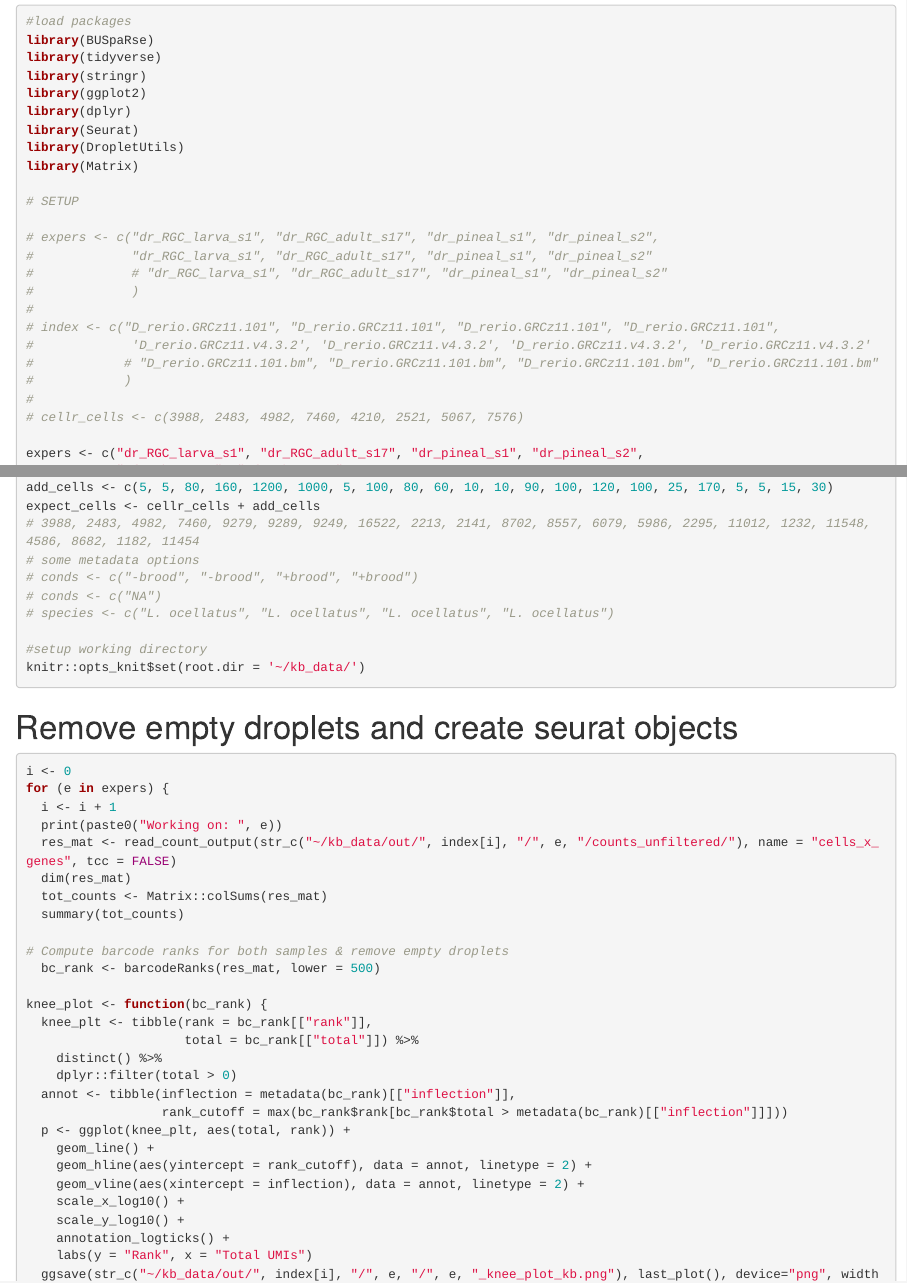
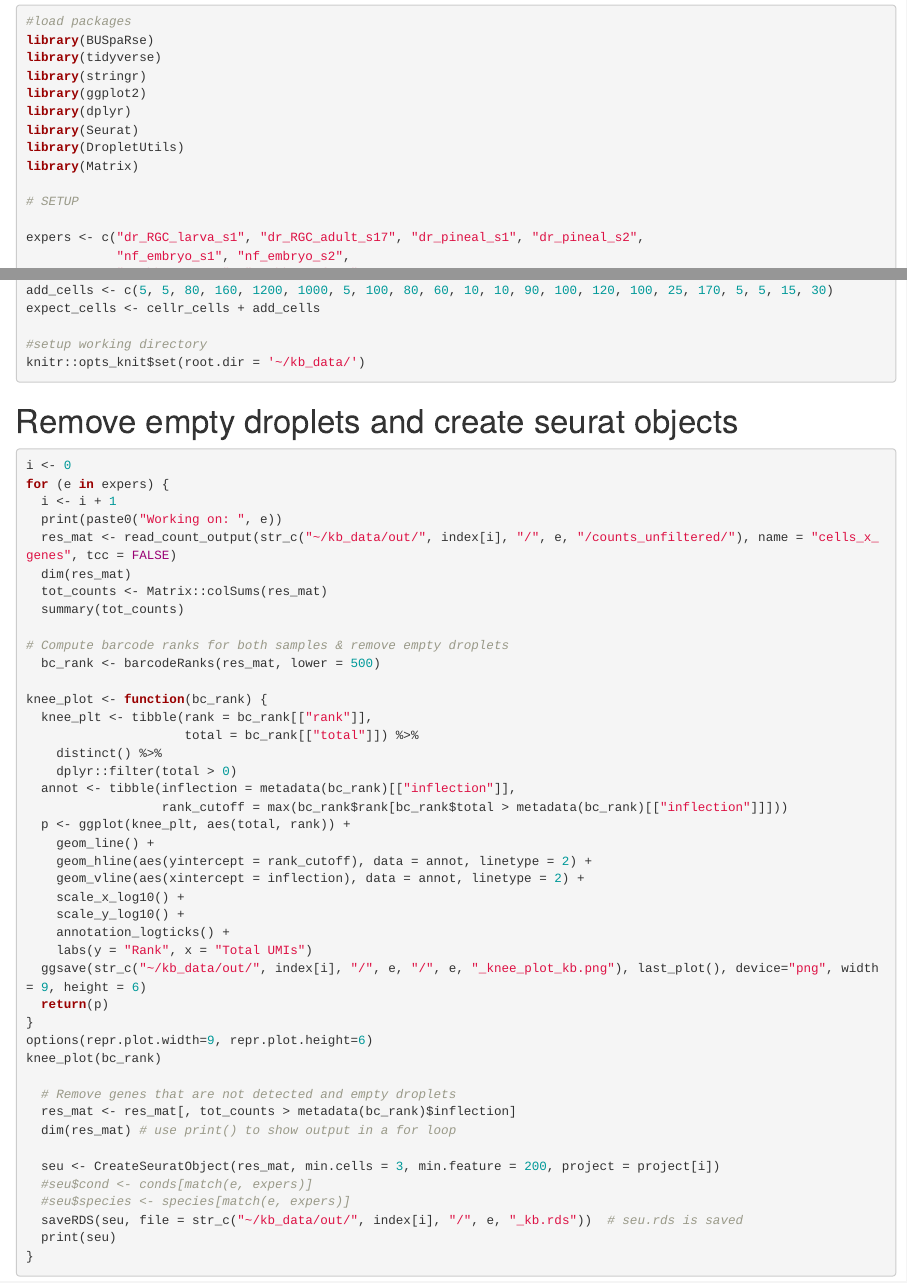
Before and after one commit to mstemmer/kb-helper, an R Markdown document (kb_data_to_seurat.Rmd): the page in a window 1100 px wide, from 560 px down, and a second part further down, joined at a grey line. Rendered offline with R 4.5, knitr and Pandoc, with nearby package versions; some code elsewhere in the file could not run offline.

Commit message:
cleaned up R scripts

```diff
--- a/kb_data_to_seurat.Rmd
+++ b/kb_data_to_seurat.Rmd
@@ -24,18 +24,6 @@ library(Matrix)
 
 # SETUP
 
-# expers <- c("dr_RGC_larva_s1", "dr_RGC_adult_s17", "dr_pineal_s1", "dr_pineal_s2",
-#             "dr_RGC_larva_s1", "dr_RGC_adult_s17", "dr_pineal_s1", "dr_pineal_s2"
-#             # "dr_RGC_larva_s1", "dr_RGC_adult_s17", "dr_pineal_s1", "dr_pineal_s2"
-#             )
-#
-# index <- c("D_rerio.GRCz11.101", "D_rerio.GRCz11.101", "D_rerio.GRCz11.101", "D_rerio.GRCz11.101",
-#             'D_rerio.GRCz11.v4.3.2', 'D_rerio.GRCz11.v4.3.2', 'D_rerio.GRCz11.v4.3.2', 'D_rerio.GRCz11.v4.3.2'
-#            # "D_rerio.GRCz11.101.bm", "D_rerio.GRCz11.101.bm", "D_rerio.GRCz11.101.bm", "D_rerio.GRCz11.101.bm"
-#            )
-#
-# cellr_cells <- c(3988, 2483, 4982, 7460, 4210, 2521, 5067, 7576)
-
 expers <- c("dr_RGC_larva_s1", "dr_RGC_adult_s17", "dr_pineal_s1", "dr_pineal_s2",
             "nf_embryo_s1", "nf_embryo_s2",
             "am_hk_cave_s1", "am_hk_surf_s1",
@@ -58,16 +46,10 @@ index <- c('D_rerio.GRCz11.101', 'D_rerio.GRCz11.101', 'D_rerio.GRCz11.101', 'D_
 
 project <- paste(expers, "_kb", sep="")
 
-
 cellr_cells <- c(3988, 2483, 4982, 7460, 9279, 9289, 9249, 16522, 2213, 2141, 8702, 8557, 6079, 5986, 2295, 11012, 1232, 11548, 4586, 8682, 1182, 11454)
 
 add_cells <- c(5, 5, 80, 160, 1200, 1000, 5, 100, 80, 60, 10, 10, 90, 100, 120, 100, 25, 170, 5, 5, 15, 30)
 expect_cells <- cellr_cells + add_cells
-# 3988, 2483, 4982, 7460, 9279, 9289, 9249, 16522, 2213, 2141, 8702, 8557, 6079, 5986, 2295, 11012, 1232, 11548, 4586, 8682, 1182, 11454
-# some metadata options
-# conds <- c("-brood", "-brood", "+brood", "+brood")
-# conds <- c("NA")
-# species <- c("L. ocellatus", "L. ocellatus", "L. ocellatus", "L. ocellatus")
 
 #setup working directory
 knitr::opts_knit$set(root.dir = '~/kb_data/')
```
Also changed, not shown: cellr_data_to_seurat.Rmd (+2 -17 lines), kb_data_to_seurat.Rmd (1 more changed lines).
